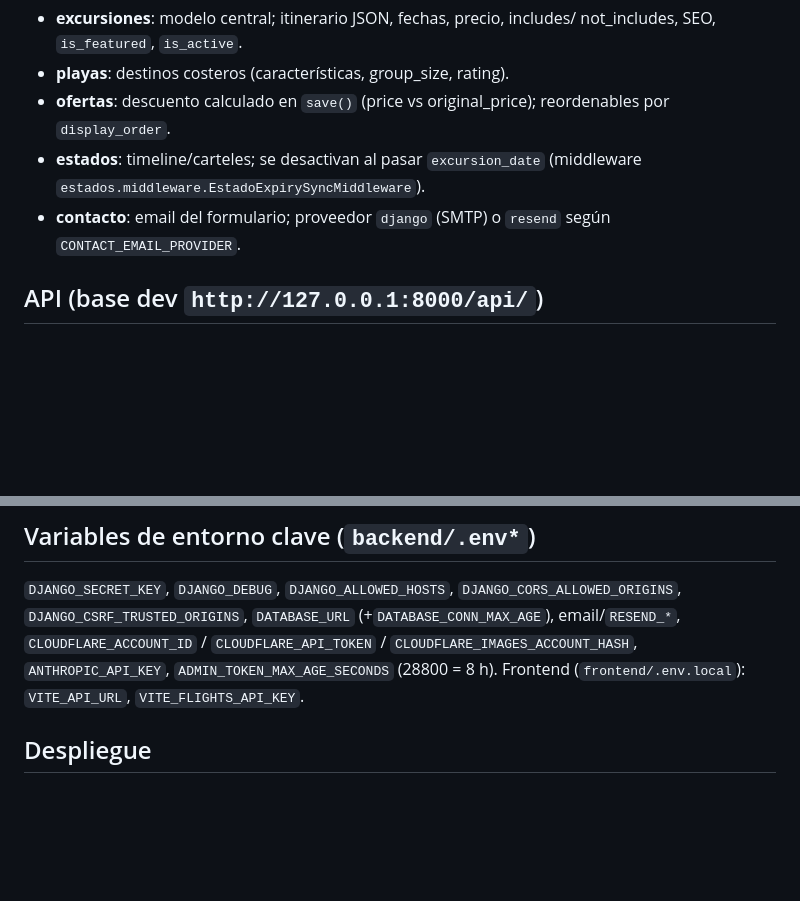
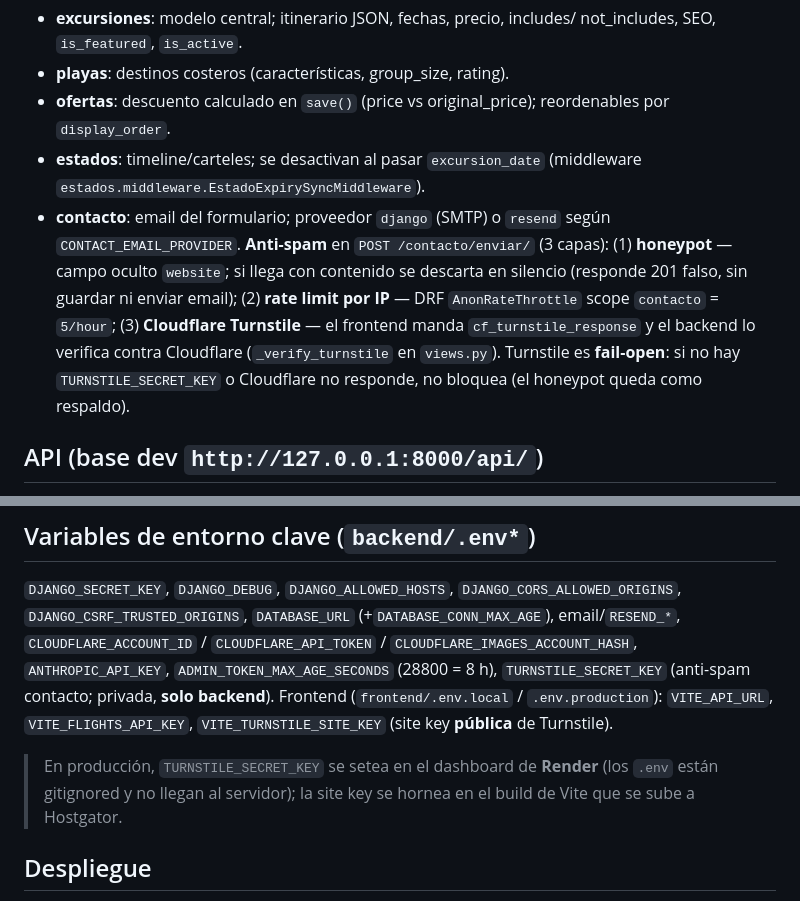
Before and after one commit to WeltCode/vicente-viajes, a Markdown page: CLAUDE.md, 2 parts joined by grey strips. GitHub-like rendering; blank space fills up the shorter version.

```diff
--- a/CLAUDE.md
+++ b/CLAUDE.md
@@ -74,7 +74,14 @@ frontend/src/
 - **estados**: timeline/carteles; se desactivan al pasar `excursion_date`
   (middleware `estados.middleware.EstadoExpirySyncMiddleware`).
 - **contacto**: email del formulario; proveedor `django` (SMTP) o `resend`
-  según `CONTACT_EMAIL_PROVIDER`.
+  según `CONTACT_EMAIL_PROVIDER`. **Anti-spam** en `POST /contacto/enviar/`
+  (3 capas): (1) **honeypot** — campo oculto `website`; si llega con contenido
+  se descarta en silencio (responde 201 falso, sin guardar ni enviar email);
+  (2) **rate limit por IP** — DRF `AnonRateThrottle` scope `contacto` = `5/hour`;
+  (3) **Cloudflare Turnstile** — el frontend manda `cf_turnstile_response` y el
+  backend lo verifica contra Cloudflare (`_verify_turnstile` en `views.py`).
+  Turnstile es **fail-open**: si no hay `TURNSTILE_SECRET_KEY` o Cloudflare no
+  responde, no bloquea (el honeypot queda como respaldo).
 
 ## API (base dev `http://127.0.0.1:8000/api/`)
 - Público GET: `/excursiones/ /playas/ /ofertas/ /estados/`; POST `/contacto/`.
@@ -330,8 +337,13 @@ Notas:
 `DJANGO_CORS_ALLOWED_ORIGINS`, `DJANGO_CSRF_TRUSTED_ORIGINS`,
 `DATABASE_URL` (+`DATABASE_CONN_MAX_AGE`), email/`RESEND_*`,
 `CLOUDFLARE_ACCOUNT_ID` / `CLOUDFLARE_API_TOKEN` / `CLOUDFLARE_IMAGES_ACCOUNT_HASH`,
-`ANTHROPIC_API_KEY`, `ADMIN_TOKEN_MAX_AGE_SECONDS` (28800 = 8 h).
-Frontend (`frontend/.env.local`): `VITE_API_URL`, `VITE_FLIGHTS_API_KEY`.
+`ANTHROPIC_API_KEY`, `ADMIN_TOKEN_MAX_AGE_SECONDS` (28800 = 8 h),
+`TURNSTILE_SECRET_KEY` (anti-spam contacto; privada, **solo backend**).
+Frontend (`frontend/.env.local` / `.env.production`): `VITE_API_URL`,
+`VITE_FLIGHTS_API_KEY`, `VITE_TURNSTILE_SITE_KEY` (site key **pública** de Turnstile).
+> En producción, `TURNSTILE_SECRET_KEY` se setea en el dashboard de **Render**
+> (los `.env` están gitignored y no llegan al servidor); la site key se hornea en
+> el build de Vite que se sube a Hostgator.
 
 ## Despliegue
 - Backend → Render: build `pip install -r requirements.txt && python manage.py migrate`; start `gunicorn backend.wsgi:application`; PostgreSQL de Render en `DATABASE_URL`.
```
Also changed, not shown: README.md (+14 -4 lines).
